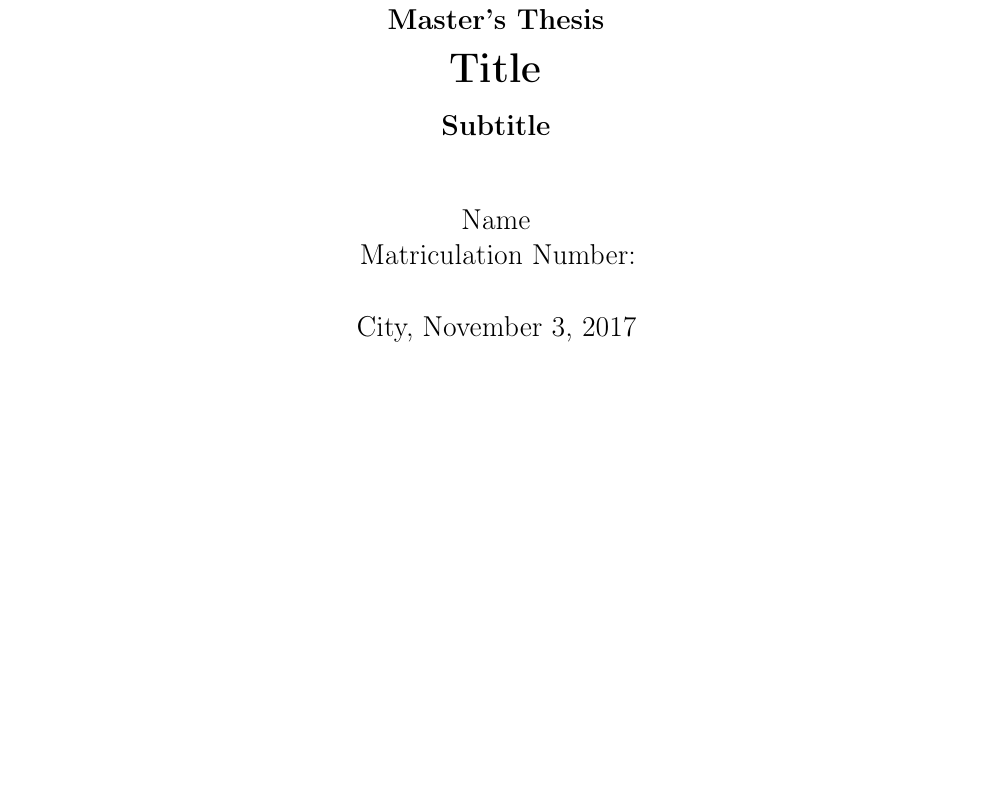
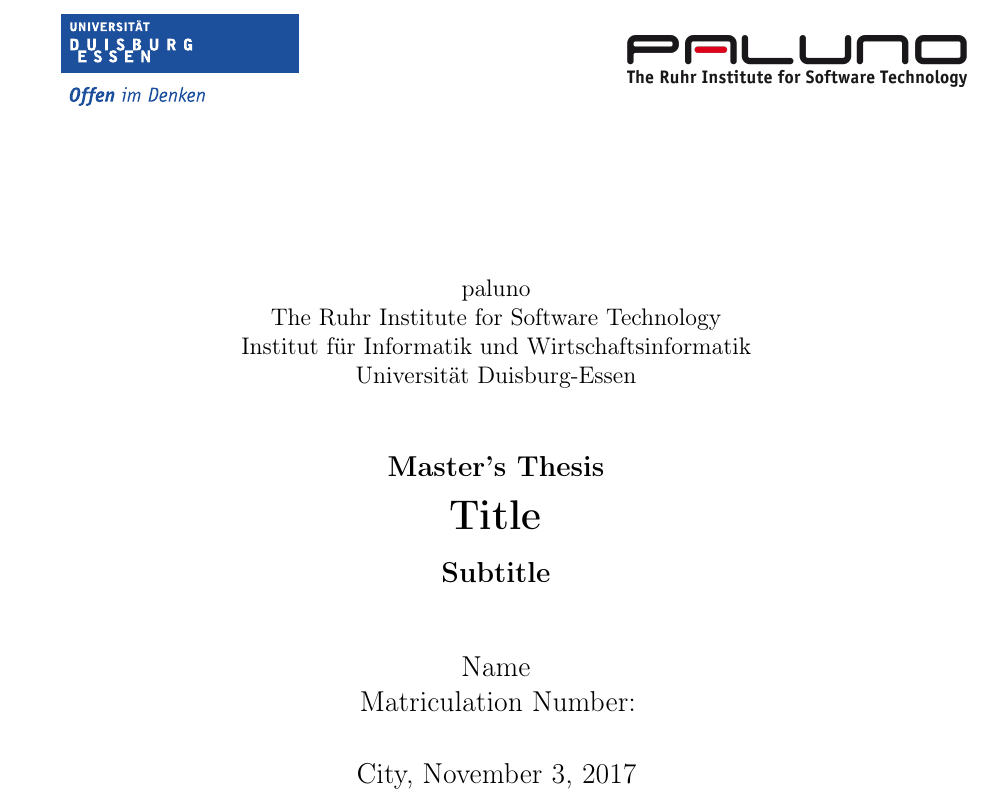
Before and after one commit to thesis-paluno/thesis, a LaTeX thesis (main.tex, which reads config/institution.tex): part of page 1 of 7, cut at the place of the change, the shorter picture padded with empty space. Compiled offline with pdfLaTeX.

Commit message:
Add Paluno cover

```diff
--- a/config/institution.tex
+++ b/config/institution.tex
@@ -1 +1,4 @@
-\setInstitution{}
+\setInstitution{
+  paluno \\
+  The Ruhr Institute for Software Technology\\
+  Institut für Informatik und Wirtschaftsinformatik\\
```
Also changed, not shown: config/img/paluno.png (added), config/img/ude.pdf (added), config/institution.tex (6 more changed lines).
